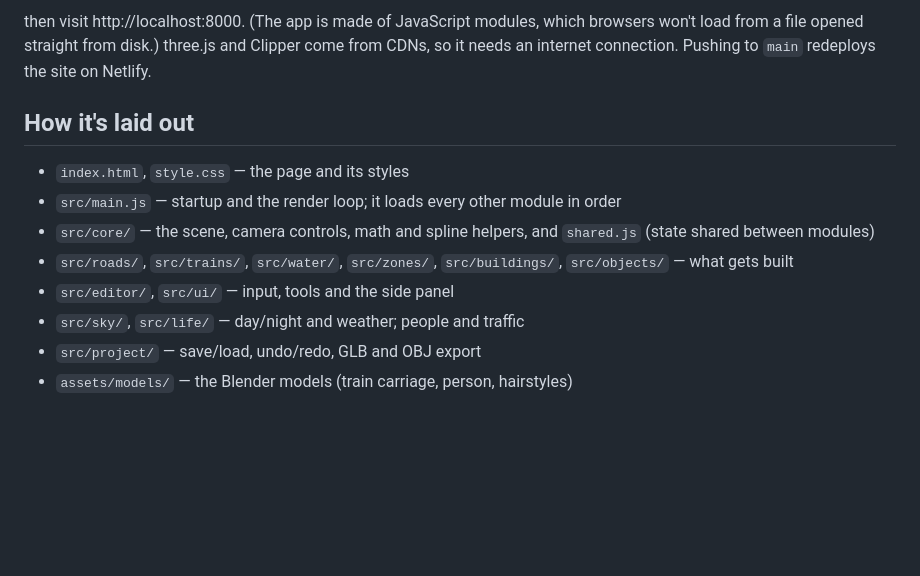
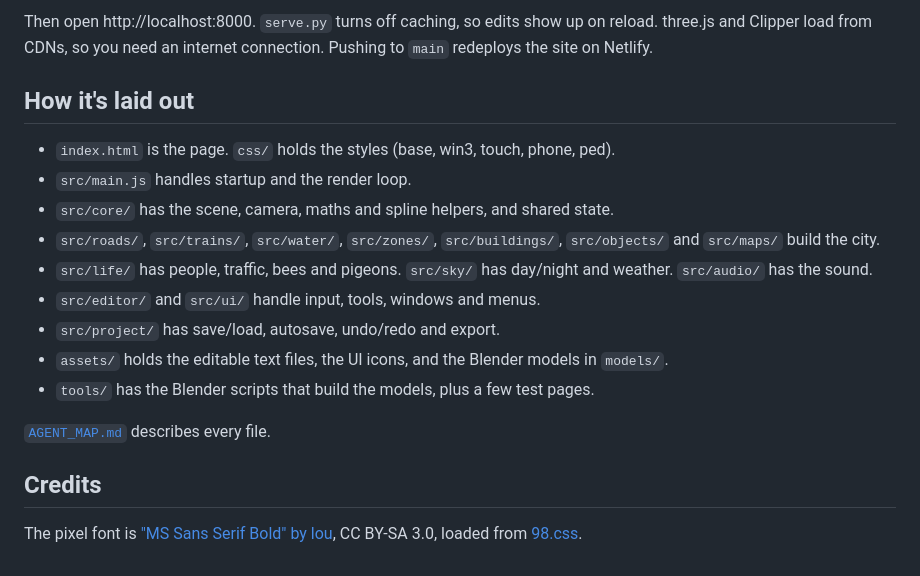
Before and after one commit to DoveCharles/kallipolis, a Markdown page: README.md, the part around one of its changes. Drawn GitHub-style; blank space fills up the shorter version.

````diff
--- a/README.md
+++ b/README.md
@@ -46,14 +39,21 @@ python -m http.server 8000
 ```
 
-then visit http://localhost:8000. (The app is made of JavaScript modules, which browsers won't load from a file opened straight from disk.) three.js and Clipper come from CDNs, so it needs an internet connection. Pushing to `main` redeploys the site on Netlify.
+Then open http://localhost:8000. `serve.py` turns off caching, so edits show up on reload. three.js and Clipper load from CDNs, so you need an internet connection. Pushing to `main` redeploys the site on Netlify.
 
 ## How it's laid out
 
-- `index.html`, `style.css` — the page and its styles
-- `src/main.js` — startup and the render loop; it loads every other module in order
-- `src/core/` — the scene, camera controls, math and spline helpers, and `shared.js` (state shared between modules)
-- `src/roads/`, `src/trains/`, `src/water/`, `src/zones/`, `src/buildings/`, `src/objects/` — what gets built
-- `src/editor/`, `src/ui/` — input, tools and the side panel
-- `src/sky/`, `src/life/` — day/night and weather; people and traffic
-- `src/project/` — save/load, undo/redo, GLB and OBJ export
-- `assets/models/` — the Blender models (train carriage, person, hairstyles)
+- `index.html` is the page. `css/` holds the styles (base, win3, touch, phone, ped).
+- `src/main.js` handles startup and the render loop.
+- `src/core/` has the scene, camera, maths and spline helpers, and shared state.
+- `src/roads/`, `src/trains/`, `src/water/`, `src/zones/`, `src/buildings/`, `src/objects/` and `src/maps/` build the city.
+- `src/life/` has people, traffic, bees and pigeons. `src/sky/` has day/night and weather. `src/audio/` has the sound.
+- `src/editor/` and `src/ui/` handle input, tools, windows and menus.
+- `src/project/` has save/load, autosave, undo/redo and export.
+- `assets/` holds the editable text files, the UI icons, and the Blender models in `models/`.
+- `tools/` has the Blender scripts that build the models, plus a few test pages.
+
+[`AGENT_MAP.md`](AGENT_MAP.md) describes every file.
+
+## Credits
+
+The pixel font is ["MS Sans Serif Bold" by lou](https://fontstruct.com/fontstructions/show/1384862), CC BY-SA 3.0, loaded from [98.css](https://github.com/jdan/98.css).
````
Also changed, not shown: other parts of README.md (+25 -32 lines).
